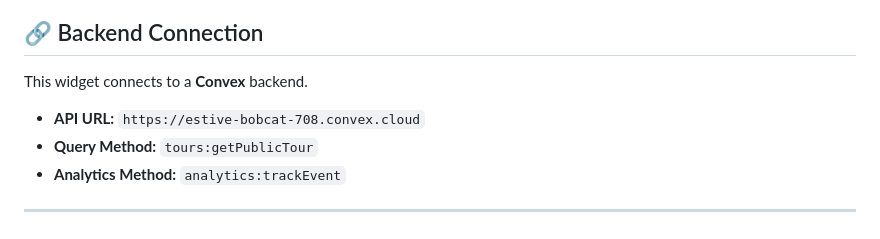
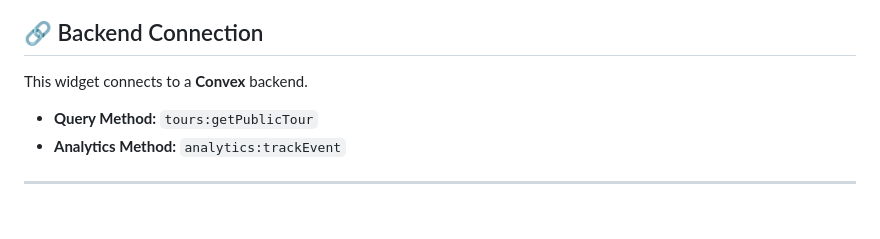
Before and after one commit to Holupeter/Walkmanjs-widget, a Markdown page: README.md, the part around the change. Drawn GitHub-style.

Commit message:
Remove API URL from README
Removed API URL from backend connection section.

```diff
--- a/README.md
+++ b/README.md
@@ -124,7 +124,6 @@ This project is built using **Vite**. To run it locally:
 
 This widget connects to a **Convex** backend.
 
-  * **API URL:** `https://estive-bobcat-708.convex.cloud`
   * **Query Method:** `tours:getPublicTour`
   * **Analytics Method:** `analytics:trackEvent`
 
```
